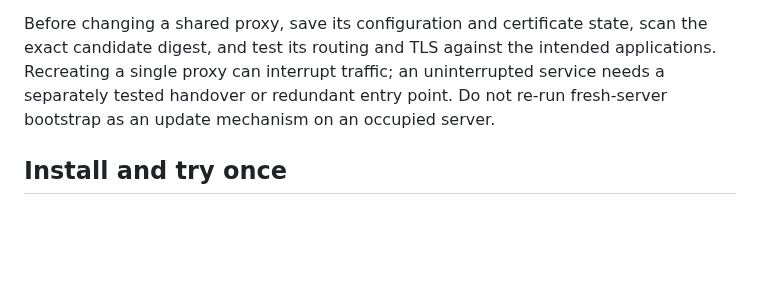
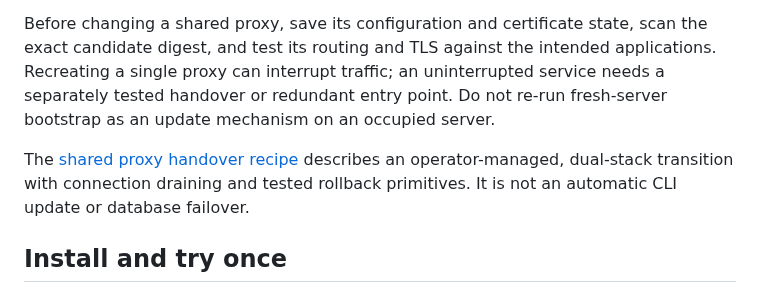
Before and after one commit to Artaeon/fleetdeck, a Markdown page: docs/SECURITY_WATCHER.md, the part around the change. GitHub-like rendering; blank space fills up the shorter version.

```diff
--- a/docs/SECURITY_WATCHER.md
+++ b/docs/SECURITY_WATCHER.md
@@ -40,6 +40,10 @@ scan the exact candidate digest, and test its routing and TLS against the intend
 applications. Recreating a single proxy can interrupt traffic; an uninterrupted
 service needs a separately tested handover or redundant entry point. Do not
 re-run fresh-server bootstrap as an update mechanism on an occupied server.
+
+The [shared proxy handover recipe](../deploy/proxy-handover/README.md) describes
+an operator-managed, dual-stack transition with connection draining and tested
+rollback primitives. It is not an automatic CLI update or database failover.
 
 ## Install and try once
 
```
Also changed, not shown: deploy/proxy-handover/README.md (added, +105 -0 lines).
